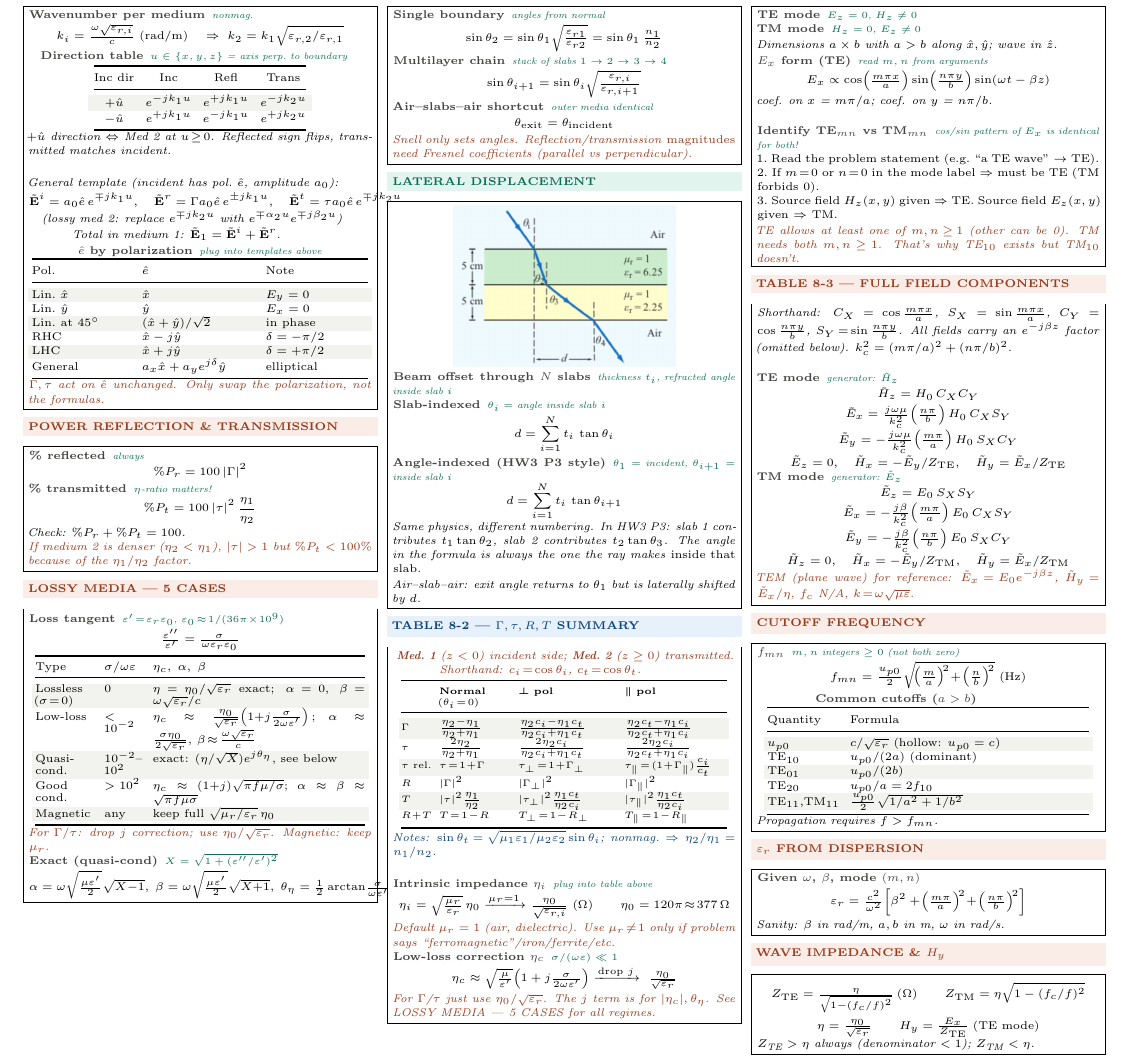
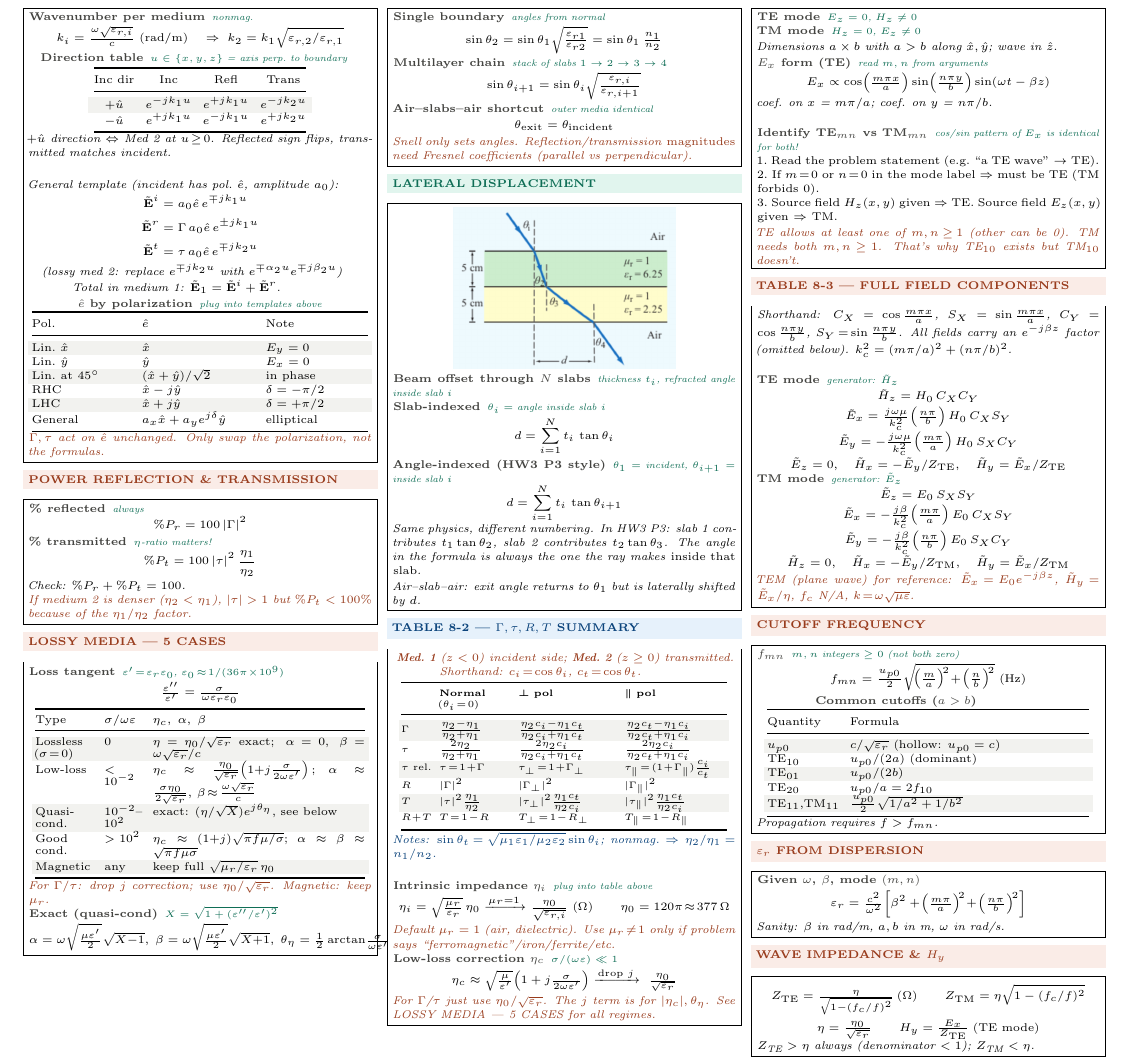
Before and after one commit to BaoPSU/ECE332-EMAG-II-Portland-State-University, a LaTeX document (Notes/Cheatsheets/Final/src/ECE332_HW3_cheatsheet.tex): part of the page, cut so that both start at the same text. Compiled offline with pdfLaTeX.

Commit message:
PHASOR TEMPLATES: stack the 3 templates (i, r, t) vertically so Ẽ^t no longer overflows the ebox

```diff
--- a/Notes/Cheatsheets/Final/src/ECE332_HW3_cheatsheet.tex
+++ b/Notes/Cheatsheets/Final/src/ECE332_HW3_cheatsheet.tex
@@ -69,9 +69,11 @@ $-\hat{u}$ & $e^{+jk_1u}$ & $e^{-jk_1u}$ & $e^{+jk_2u}$\\
 \textit{$+\hat{u}$ direction $\Leftrightarrow$ Med 2 at $u\!\ge\!0$. Reflected sign flips, transmitted matches incident.}\\[2pt]
 
 \textit{General template (incident has pol.\ $\hat{e}$, amplitude $a_0$):}
-\[\tilde{\mathbf{E}}^i = a_0\hat{e}\,e^{\mp jk_1u},\quad
-  \tilde{\mathbf{E}}^r = \Gamma a_0\hat{e}\,e^{\pm jk_1u},\quad
-  \tilde{\mathbf{E}}^t = \tau a_0\hat{e}\,e^{\mp jk_2u}\]
+\[\begin{aligned}
+\tilde{\mathbf{E}}^i &= a_0\hat{e}\,e^{\mp jk_1u}\\
+\tilde{\mathbf{E}}^r &= \Gamma\,a_0\hat{e}\,e^{\pm jk_1u}\\
+\tilde{\mathbf{E}}^t &= \tau\,a_0\hat{e}\,e^{\mp jk_2u}
+\end{aligned}\]
 \textit{(lossy med 2: replace $e^{\mp jk_2u}$ with $e^{\mp\alpha_2 u}e^{\mp j\beta_2 u}$)}\\[1pt]
 \textit{Total in medium 1: $\tilde{\mathbf{E}}_1 = \tilde{\mathbf{E}}^i + \tilde{\mathbf{E}}^r$.}\\[1pt]
 \eq{$\hat{e}$ by polarization}{plug into templates above}
```
